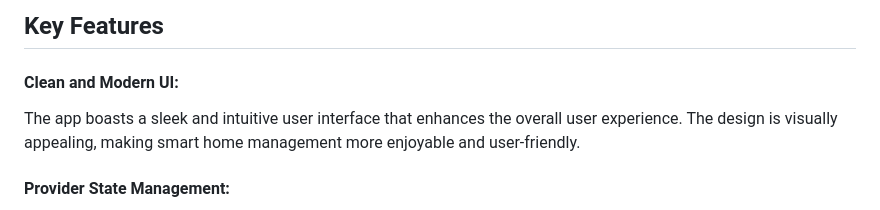
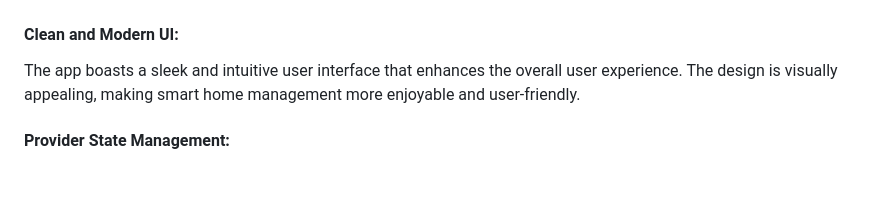
Before and after one commit to ChouguleAnkita13/Flutter_Mentor_Project, a Markdown page: Smart_Home_Management/smart_home_app/README.md, the part around the change printed below. Drawn GitHub-style; blank space fills up the shorter version.

```diff
--- a/Smart_Home_Management/smart_home_app/README.md
+++ b/Smart_Home_Management/smart_home_app/README.md
@@ -6,5 +15,4 @@
 
-## Key Features
  #### Clean and Modern UI:
  The app boasts a sleek and intuitive user interface that enhances the overall user experience. The design is visually appealing, making smart home management more enjoyable and user-friendly.
 
```
Also changed, not shown: other parts of Smart_Home_Management/smart_home_app/README.md (+9 -0 lines).
